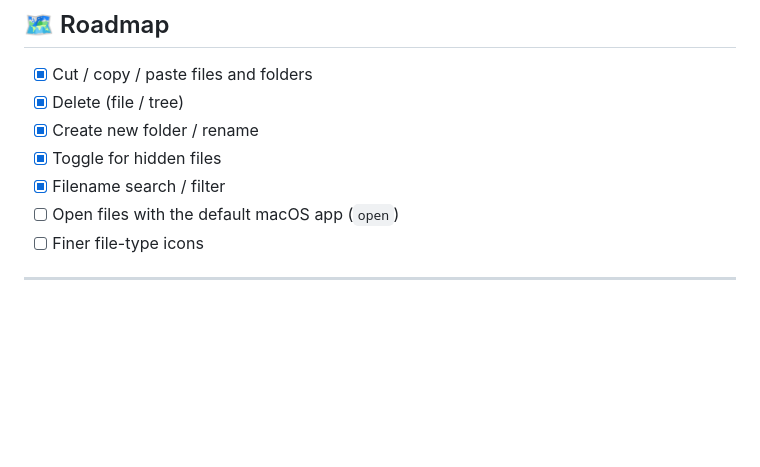
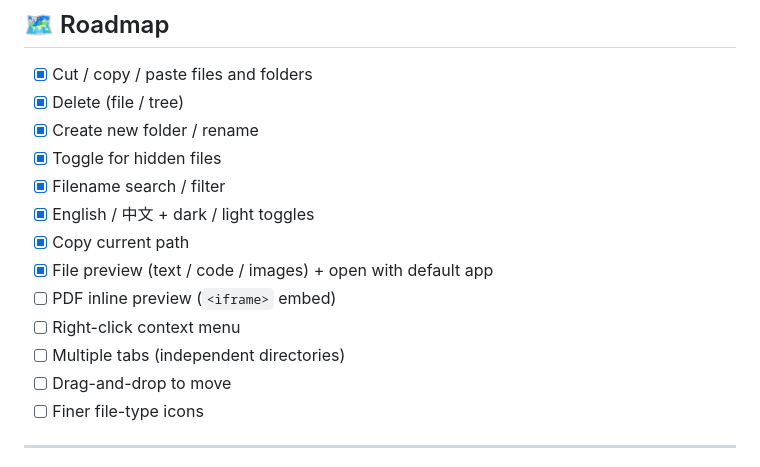
Before and after one commit to yurizhang/zave, a Markdown page: README.md, the part around the change. Drawn GitHub-style; blank space fills up the shorter version.

Commit message:
docs: update roadmap — mark shipped items, queue next ideas
Next up: PDF inline preview, right-click context menu, multiple tabs,
drag-and-drop to move.

```diff
--- a/README.md
+++ b/README.md
@@ -192,7 +192,13 @@ Each request uses an **ArenaAllocator** that is freed as a whole when the reques
 - [x] Create new folder / rename
 - [x] Toggle for hidden files
 - [x] Filename search / filter
-- [ ] Open files with the default macOS app (`open`)
+- [x] English / 中文 + dark / light toggles
+- [x] Copy current path
+- [x] File preview (text / code / images) + open with default app
+- [ ] PDF inline preview (`<iframe>` embed)
+- [ ] Right-click context menu
+- [ ] Multiple tabs (independent directories)
+- [ ] Drag-and-drop to move
 - [ ] Finer file-type icons
 
 ---
```
Also changed, not shown: README.zh.md (+7 -1 lines).
